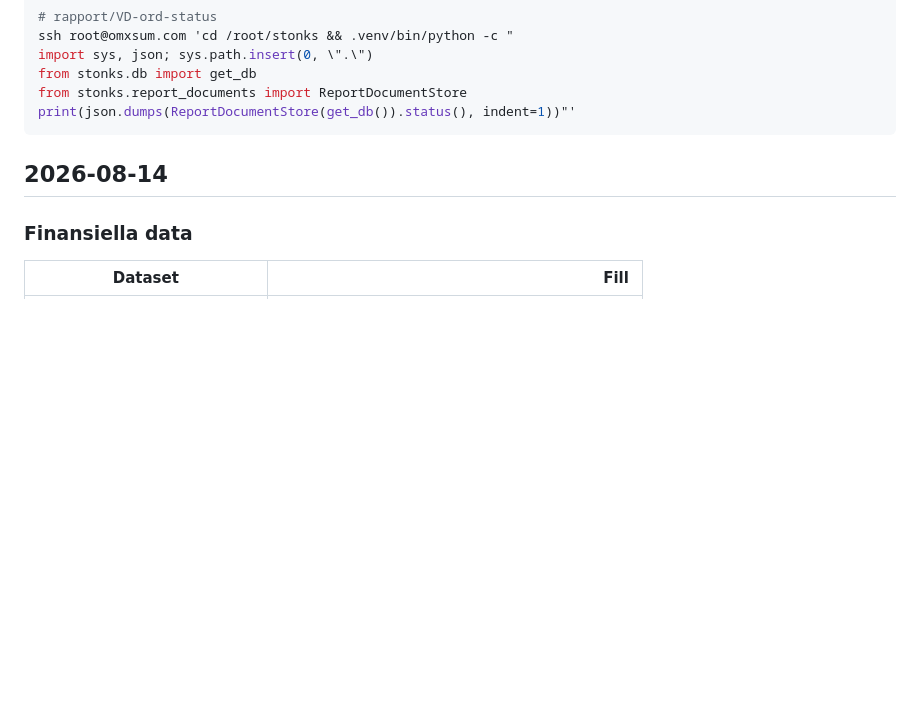
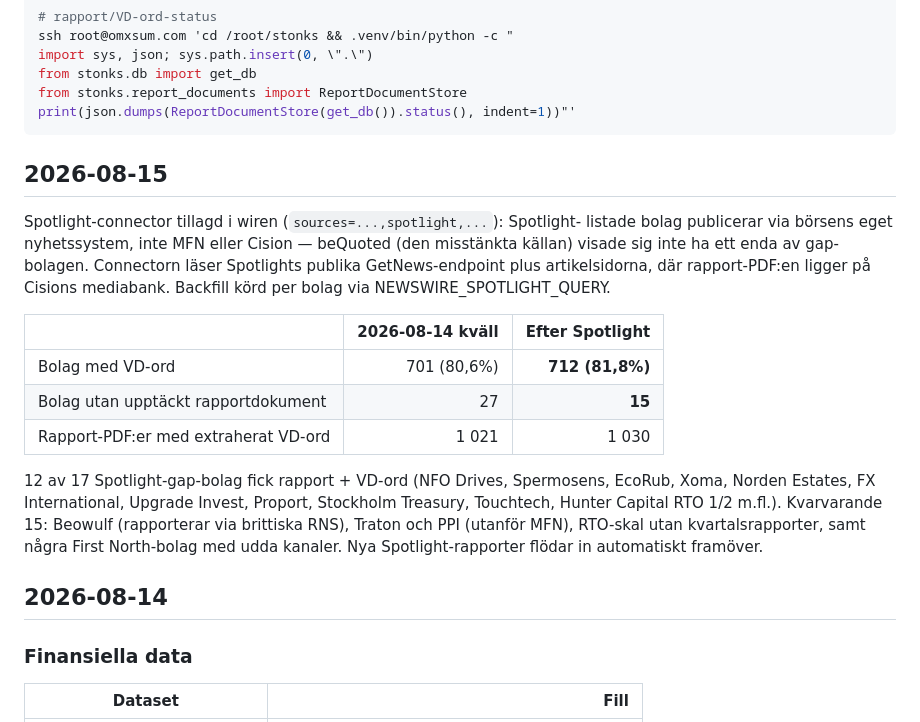
Before and after one commit to Filipsuper/newstest-frontend, a Markdown page: filldata.md, the part around the change. Drawn GitHub-style; blank space fills up the shorter version.

Commit message:
Record the Spotlight connector round in the fill snapshot
Co-Authored-By: Claude Fable 5 <noreply@anthropic.com>

````diff
--- a/filldata.md
+++ b/filldata.md
@@ -18,6 +18,28 @@ from stonks.db import get_db
 from stonks.report_documents import ReportDocumentStore
 print(json.dumps(ReportDocumentStore(get_db()).status(), indent=1))"'
 ```
+
+## 2026-08-15
+
+Spotlight-connector tillagd i wiren (`sources=...,spotlight,...`): Spotlight-
+listade bolag publicerar via börsens eget nyhetssystem, inte MFN eller
+Cision — beQuoted (den misstänkta källan) visade sig inte ha ett enda av
+gap-bolagen. Connectorn läser Spotlights publika GetNews-endpoint plus
+artikelsidorna, där rapport-PDF:en ligger på Cisions mediabank. Backfill
+körd per bolag via NEWSWIRE_SPOTLIGHT_QUERY.
+
+| | 2026-08-14 kväll | Efter Spotlight |
+|---|---:|---:|
+| Bolag med VD-ord | 701 (80,6%) | **712 (81,8%)** |
+| Bolag utan upptäckt rapportdokument | 27 | **15** |
+| Rapport-PDF:er med extraherat VD-ord | 1 021 | 1 030 |
+
+12 av 17 Spotlight-gap-bolag fick rapport + VD-ord (NFO Drives, Spermosens,
+EcoRub, Xoma, Norden Estates, FX International, Upgrade Invest, Proport,
+Stockholm Treasury, Touchtech, Hunter Capital RTO 1/2 m.fl.). Kvarvarande 15:
+Beowulf (rapporterar via brittiska RNS), Traton och PPI (utanför MFN),
+RTO-skal utan kvartalsrapporter, samt några First North-bolag med udda
+kanaler. Nya Spotlight-rapporter flödar in automatiskt framöver.
 
 ## 2026-08-14
 
````
